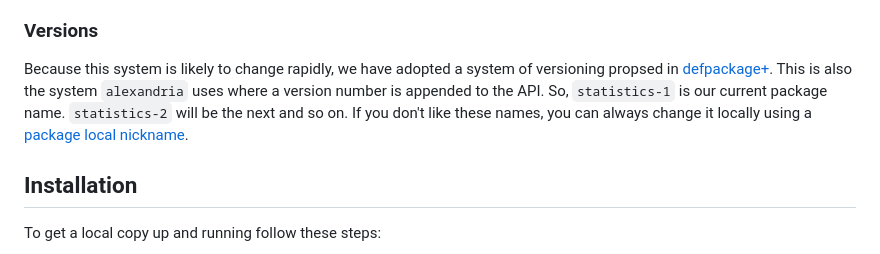
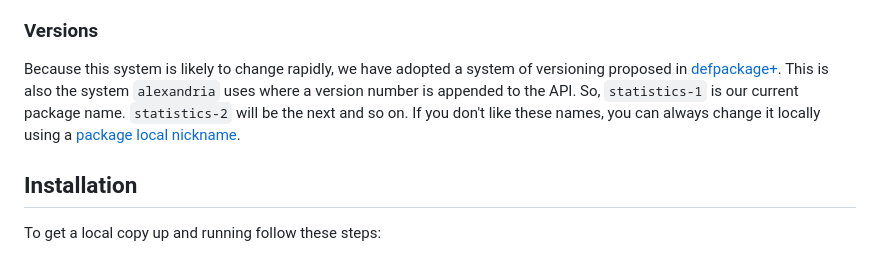
Before and after one commit to Lisp-Stat/statistics, a Markdown page: README.md, the part around one of its changes. Drawn GitHub-style.

Commit message:
Various documentation fixes in README

```diff
--- a/README.md
+++ b/README.md
@@ -84,7 +84,7 @@ These are from Gary Warren King, and also partially based on CLASP.  It is well
 LH and GWK statistics compute quantiles, CDF, PDF, etc. using routines from CLASP, that in turn are based on algorithms from Numerical Recipes.  These are known to be accurate to only about four decimal places.   This is probably accurate enough for many statistical problem, however should you need greater accuracy look at the [distributions](https://github.com/Lisp-Stat/distributions) system.  The computations there are based on [special-functions](https://github.com/Lisp-Stat/special-functions), which has accuracy around 15 digits.  Unfortunately documentation of distributions and the 'wrapping' of them here are incomplete, so you'll need to know the pattern, e.g. pdf-gamma, cdf-gamma, etc., which is described in the link above.
 
 ### Versions
-Because this system is likely to change rapidly, we have adopted a system of versioning propsed in [defpackage+](https://github.com/rpav/defpackage-plus#versioning).  This is also the system `alexandria` uses where a version number is appended to the API.  So, `statistics-1` is our current package name.  `statistics-2` will be the next and so on.  If you don't like these names, you can always change it locally using a [package local nickname](https://lispcookbook.github.io/cl-cookbook/packages.html#package-local-nicknames-pln).
+Because this system is likely to change rapidly, we have adopted a system of versioning proposed in [defpackage+](https://github.com/rpav/defpackage-plus#versioning).  This is also the system `alexandria` uses where a version number is appended to the API.  So, `statistics-1` is our current package name.  `statistics-2` will be the next and so on.  If you don't like these names, you can always change it locally using a [package local nickname](https://lispcookbook.github.io/cl-cookbook/packages.html#package-local-nicknames-pln).
 
 
 <!-- GETTING STARTED -->
```
Also changed, not shown: other parts of README.md (+3 -3 lines).
